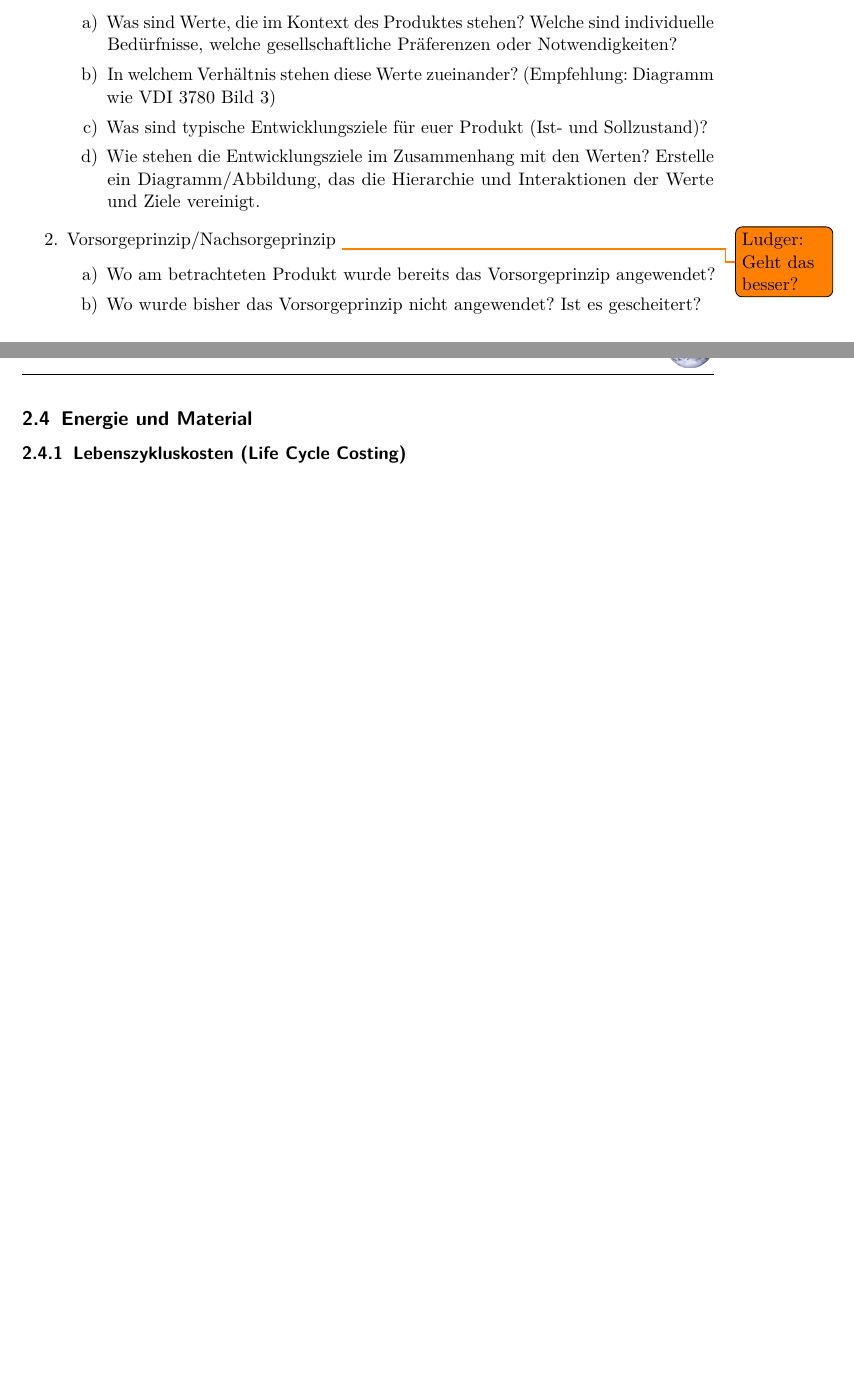
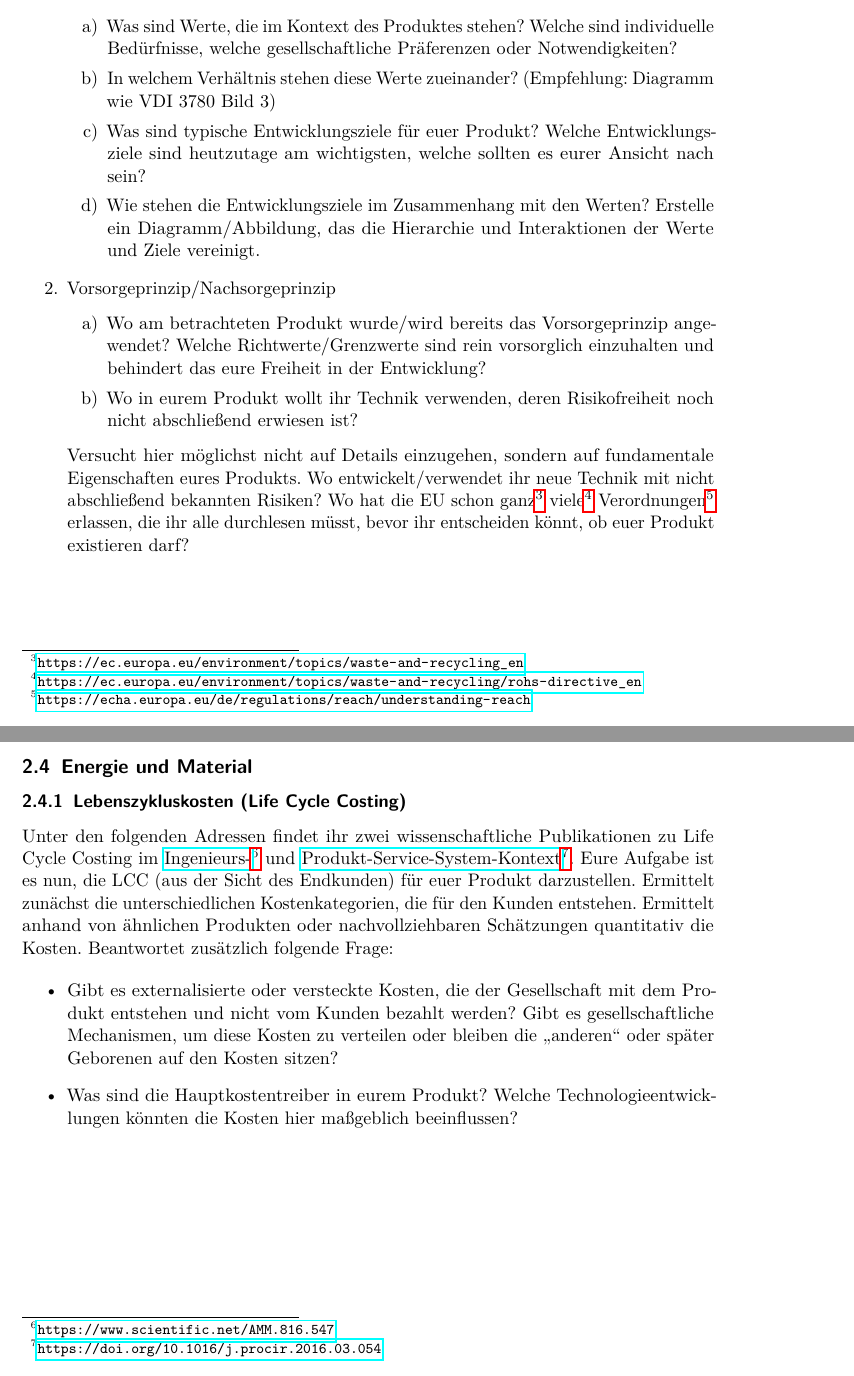
Before and after one commit to mpm-tu-berlin/lehre-enwinap, a LaTeX document (Aufgabe.tex): two parts of pages 4 and 5 of 8 before the commit and two parts of pages 4 and 5 of 9 after it, joined at a grey line, cut so that both start at the same text, the shorter picture padded with empty space. Compiled offline with pdfLaTeX.

Commit message:
Ludger's changes

```diff
--- a/Aufgabe.tex
+++ b/Aufgabe.tex
@@ -117,24 +117,26 @@ In diesem Arbeitspaket sollt ihr euch zunächst mit dem bestehenden Produkt besc
 		            In welchem Verhältnis stehen diese Werte zueinander? (Empfehlung:
 		            Diagramm wie VDI 3780 Bild 3)
 		      \item
-		            Was sind typische Entwicklungsziele für euer Produkt (Ist- und Sollzustand)? \label{entwicklungsziele}
+		            Was sind typische Entwicklungsziele für euer Produkt? Welche Entwicklungsziele sind heutzutage am wichtigsten, welche sollten es eurer Ansicht nach sein? \label{entwicklungsziele}
+
 		      \item
 		            Wie stehen die Entwicklungsziele im Zusammenhang mit den Werten?
 		            Erstelle ein Diagramm/Abbildung, das die Hierarchie und
 		            Interaktionen der Werte und Ziele vereinigt.
 	      \end{enumerate}
 	\item
-	      Vorsorgeprinzip/Nachsorgeprinzip \todo{Ludger: Geht das besser?}
+	      Vorsorgeprinzip/Nachsorgeprinzip
 
 	      \begin{enumerate}
 		      \item
-		            Wo am betrachteten Produkt wurde bereits das Vorsorgeprinzip
-		            angewendet?
+		            Wo am betrachteten Produkt wurde/wird bereits das Vorsorgeprinzip
+		            angewendet? Welche Richtwerte/Grenzwerte sind rein vorsorglich einzuhalten und behindert das eure Freiheit in der Entwicklung?
 		      \item
-		            Wo wurde bisher das Vorsorgeprinzip nicht angewendet? Ist es
-		            gescheitert?
+		            Wo in eurem Produkt wollt ihr Technik verwenden, deren Risikofreiheit noch nicht abschließend erwiesen ist?
+
 	      \end{enumerate}
-\end{enumerate}
+	      Versucht hier möglichst nicht auf Details einzugehen, sondern auf fundamentale Eigenschaften eures Produkts. Wo entwickelt/verwendet ihr neue Technik mit nicht abschließend bekannten Risiken? Wo hat die EU schon ganz\footnote{\url{https://ec.europa.eu/environment/topics/waste-and-recycling_en}} viele\footnote{\url{https://ec.europa.eu/environment/topics/waste-and-recycling/rohs-directive_en}} Verordnungen\footnote{\url{https://echa.europa.eu/de/regulations/reach/understanding-reach}} erlassen, die ihr alle durchlesen müsst, bevor ihr entscheiden könnt, ob euer Produkt existieren darf?
+	      \end{enumerate}
 
 \subsection{Anforderungsanalyse}
 
@@ -161,6 +162,13 @@ Wie kommen wir von den Entwicklungszielen (Abschnitt \ref{technikbewertung} Aufg
 \label{energie_material}
 
 \subsubsection{Lebenszykluskosten (Life Cycle Costing)}
+
+Unter den folgenden Adressen findet ihr zwei wissenschaftliche Publikationen zu Life Cycle Costing im \href{https://www.scientific.net/AMM.816.547}{Ingenieurs-}\footnote{\url{https://www.scientific.net/AMM.816.547}} und \href{https://doi.org/10.1016/j.procir.2016.03.054}{Produkt-Service-System-Kontext}\footnote{\url{https://doi.org/10.1016/j.procir.2016.03.054}}. Eure Aufgabe ist es nun, die LCC (aus der Sicht des Endkunden) für euer Produkt darzustellen. Ermittelt zunächst die unterschiedlichen Kostenkategorien, die für den Kunden entstehen. Ermittelt anhand von ähnlichen Produkten oder nachvollziehbaren Schätzungen quantitativ die Kosten. Beantwortet zusätzlich folgende Frage:
+
+\begin{itemize}
+	\item Gibt es externalisierte oder versteckte Kosten, die der Gesellschaft mit dem Produkt entstehen und nicht vom Kunden bezahlt werden? Gibt es gesellschaftliche Mechanismen, um diese Kosten zu verteilen oder bleiben die "`anderen"' oder später Geborenen auf den Kosten sitzen?
+	\item Was sind die Hauptkostentreiber in eurem Produkt? Welche Technologieentwicklungen könnten die Kosten hier maßgeblich beeinflussen?
+\end{itemize}
 
 \todo[inline]{Wir geben euch ein oder zwei Paper mit beispielhaften LCC-Rechnungen. Eure Aufgabe ist es nun, die LCC (aus der Sicht des Endkunden) für euer Produkt darzustellen. Ermittelt zunächst die unterschiedlichen Kostenkategorien, die für den Kunden entstehen. Ermittelt anhand von ähnlichen Produkten oder nachvollziehbaren Schätzungen quantitativ die Kosten. Beantwortet zusätzlich folgende Frage: "`Gibt es externalisierte oder versteckte Kosten, die mit dem Produkt entstehen und nicht vom Kunden bezahlt werden?"'\\Fraglich:\\"`Identifiziert die Hauptkostentreiber?"'\\"`Vergleich mit Ausgangsprodukt (das bestehende Produkt, das verbessert werden soll)?"'}
 
```
Also changed, not shown: Aufgabe.pdf, Bewertungskriterien.pdf, Präsentation.pdf, Aufgabe.tex (5 more changed lines).
